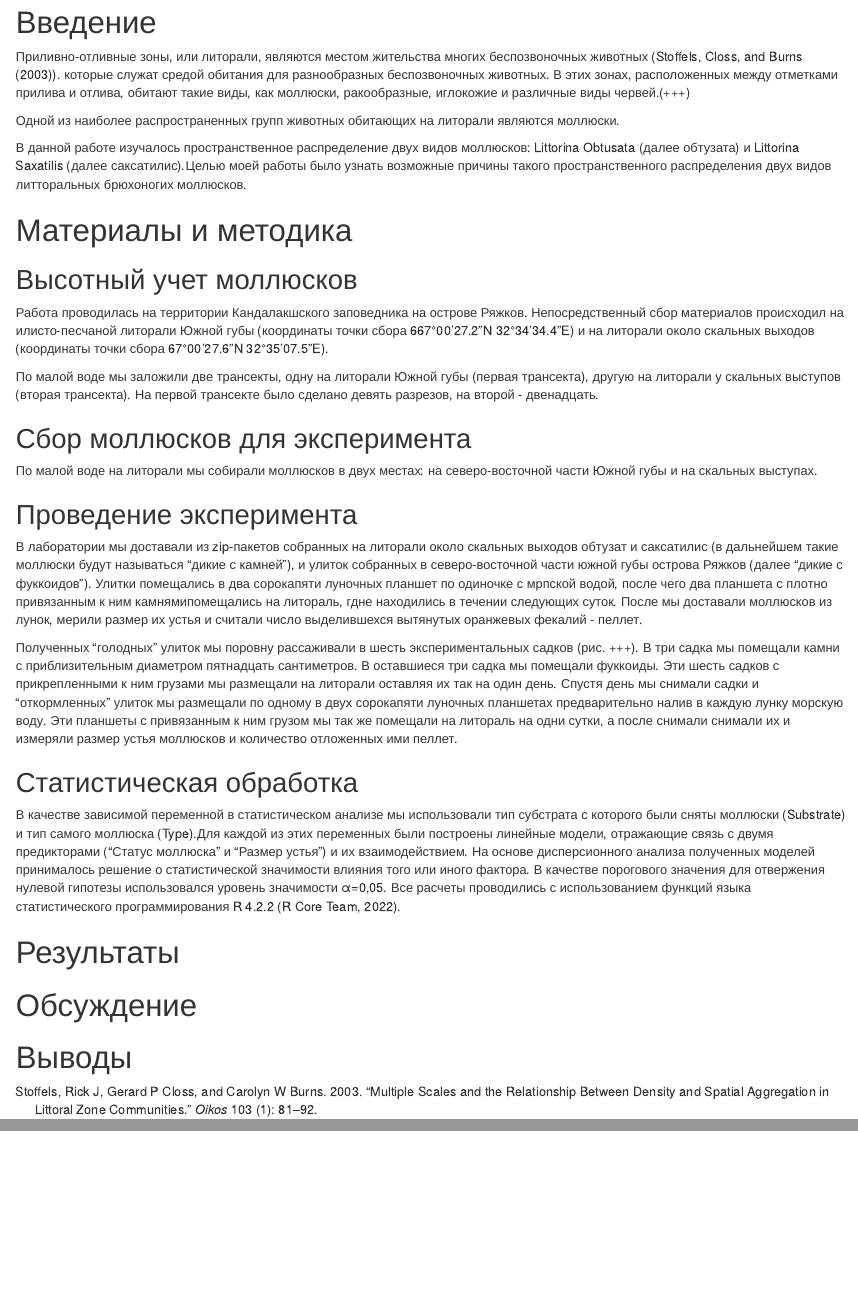
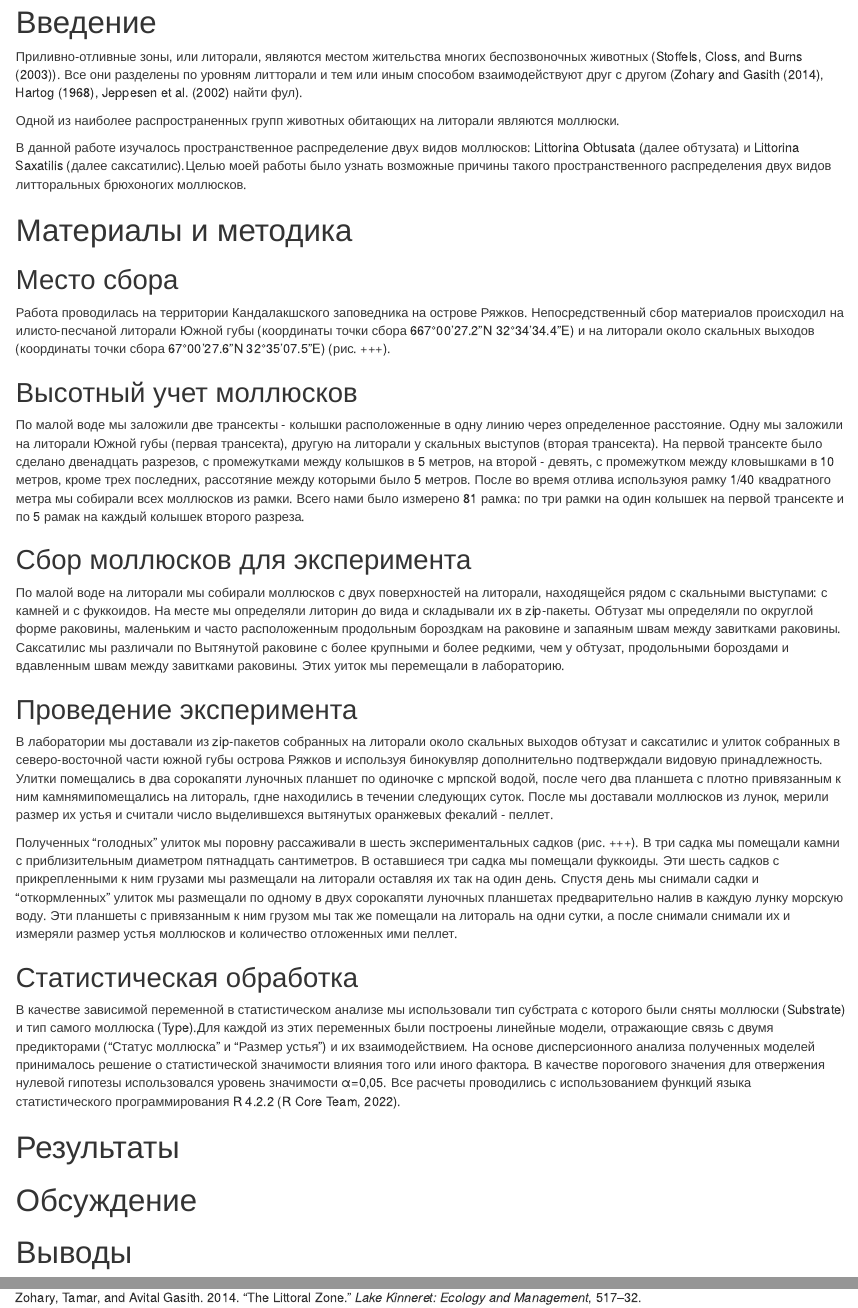
Before and after one commit to polydora/Paper_2024, an R Markdown document (Sasha_Britikov/Britikov_2024.Rmd): the page in a window 1100 px wide, from 920 px down, and a second part further down, joined at a grey line. Rendered offline with R 4.5, knitr and Pandoc, with nearby package versions; drawn as R Markdown's standard HTML page in place of the format the file asks for.

Commit message:
Материалы и методика + литтература

```diff
--- a/Sasha_Britikov/Britikov_2024.Rmd
+++ b/Sasha_Britikov/Britikov_2024.Rmd
@@ -53,7 +53,7 @@ library(bibtex)
 
 # Введение
 
-  Приливно-отливные зоны, или литорали, являются местом жительства многих беспозвоночных животных (@stoffels2003).  которые служат средой обитания для разнообразных беспозвоночных животных. В этих зонах, расположенных между отметками прилива и отлива, обитают такие виды, как моллюски, ракообразные, иглокожие и различные виды червей.(+++)
+  Приливно-отливные зоны, или литорали, являются местом жительства многих беспозвоночных животных (@stoffels2003). Все они разделены по уровням литторали и тем или иным способом взаимодействуют друг с другом (@zohary2014littoral, @den1968littoral, @jeppesen2002cascading найти фул).
 
   Одной из наиболее распространенных групп животных обитающих на литорали являются моллюски.
 
@@ -61,19 +61,22 @@ library(bibtex)
 
 # Материалы и методика
 
+## Место сбора
+
+  Работа проводилась на территории Кандалакшского заповедника на острове Ряжков. Непосредственный сбор материалов происходил на илисто-песчаной литорали Южной губы (координаты точки сбора 667°00'27.2"N 32°34'34.4"E) и на литорали около скальных выходов (координаты точки сбора 67°00'27.6"N 32°35'07.5"E) (рис. +++).
+
 ## Высотный учет моллюсков
 
-  Работа проводилась на территории Кандалакшского заповедника на острове Ряжков. Непосредственный сбор материалов происходил на илисто-песчаной литорали Южной губы (координаты точки сбора 667°00'27.2"N 32°34'34.4"E) и на литорали около скальных выходов (координаты точки сбора 67°00'27.6"N 32°35'07.5"E).
-
-  По малой воде мы заложили две трансекты, одну на литорали Южной губы (первая трансекта), другую на литорали у скальных выступов (вторая трансекта). На первой трансекте было сделано девять разрезов, на второй - двенадцать.
+  По малой воде мы заложили две трансекты - колышки расположенные в одну линию через определенное расстояние. Одну мы заложили на литорали Южной губы (первая трансекта), другую на литорали у скальных выступов (вторая трансекта). На первой трансекте было сделано двенадцать разрезов, с промежутками между колышков в 5 метров, на второй - девять, с промежутком между кловышками в 10 метров, кроме трех последних, рассотяние между которыми было 5 метров.
+  После во время отлива используюя рамку 1/40 квадратного метра мы собирали всех моллюсков из рамки. Всего нами было измерено 81 рамка: по три рамки на один колышек на первой трансекте и по 5 рамак на каждый колышек второго разреза.
 
 ## Сбор моллюсков для эксперимента
 
-  По малой воде на литорали мы собирали моллюсков в двух местах: на северо-восточной части Южной губы и на скальных выступах.
+  По малой воде на литорали мы собирали моллюсков с двух поверхностей на литорали, находящейся рядом с скальными выступами: с камней и с фуккоидов. На месте мы определяли литорин до вида и складывали их в zip-пакеты. Обтузат мы определяли по округлой форме раковины, маленьким и часто расположенным продольным бороздкам на раковине и запаяным швам между завитками раковины. Саксатилис мы различали по Вытянутой раковине с более крупными и более редкими, чем у обтузат, продольными бороздами и вдавленным швам между завитками раковины. Этих уиток мы перемещали в лабораторию.
 
 ## Проведение эксперимента
 
-  В лаборатории мы доставали из zip-пакетов собранных на литорали около скальных выходов обтузат и саксатилис (в дальнейшем такие моллюски будут называться "дикие с камней"), и улиток собранных в северо-восточной части южной губы острова Ряжков (далее "дикие с фуккоидов"). Улитки помещались в два сорокапяти луночных планшет по одиночке с мрпской водой, после чего два планшета с плотно привязанным к ним камнямипомещались на литораль, гдне находились в течении следующих суток. После мы доставали моллюсков из лунок, мерили размер их устья и считали число выделившехся вытянутых оранжевых фекалий - пеллет.
+  В лаборатории мы доставали из zip-пакетов собранных на литорали около скальных выходов обтузат и саксатилис и улиток собранных в северо-восточной части южной губы острова Ряжков и используя бинокувляр дополнительно подтверждали видовую принадлежность. Улитки помещались в два сорокапяти луночных планшет по одиночке с мрпской водой, после чего два планшета с плотно привязанным к ним камнямипомещались на литораль, гдне находились в течении следующих суток. После мы доставали моллюсков из лунок, мерили размер их устья и считали число выделившехся вытянутых оранжевых фекалий - пеллет.
 
   Полученных "голодных" улиток мы поровну рассаживали в шесть экспериментальных садков (рис. +++). В три садка мы помещали камни с приблизительным диаметром пятнадцать сантиметров. В оставшиеся три садка мы помещали фуккоиды. Эти шесть садков с прикрепленными к ним грузами мы размещали на литорали оставляя их так на один день. Спустя день мы снимали садки и "откормленных" улиток мы размещали по одному в двух сорокапяти луночных планшетах предварительно налив в каждую лунку морскую воду. Эти планшеты с привязанным к ним грузом мы так же помещали на литораль на одни сутки, а после снимали снимали их и измеряли размер устья моллюсков и количество отложенных ими пеллет.
 
--- a/Sasha_Britikov/bibliography.bib
+++ b/Sasha_Britikov/bibliography.bib
@@ -49,3 +49,32 @@
   year={1987},
   publisher={Elsevier}
 }
+
+@article{zohary2014littoral,
+  title={The littoral zone},
+  author={Zohary, Tamar and Gasith, Avital},
+  journal={Lake Kinneret: ecology and management},
+  pages={517--532},
+  year={2014},
+  publisher={Springer}
+}
+
+@article{den1968littoral,
+  title={The littoral environment of rocky shores as a border between the sea and the land and between the sea and the fresh water},
+  author={den Hartog, Cees},
+  journal={Blumea: Biodiversity, Evolution and Biogeography of Plants},
+  volume={16},
+  number={2},
+  pages={375--393},
+  year={1968}
+}
+
+@article{jeppesen2002cascading,
+  title={Cascading trophic interactions in the littoral zone: an enclosure experiment in shallow Lake Stigsholm, Denmark},
+  author={Jeppesen, Erik and S{\o}ndergaard, Martin and S{\o}ndergaard, Morten and Christoffersen, Kirsten and Theil-Nielsen, Jon and J{\"u}rgens, Klaus},
+  journal={Archiv f{\"u}r Hydrobiologie},
+  volume={153},
+  number={4},
+  pages={533--555},
+  year={2002}
+}
```
Also changed, not shown: Sasha_Britikov/Litterature/The littoral environment of rocky shores as a border between the sea and the land and between the sea and the fresh water.pdf (added), Sasha_Britikov/Litterature/The littoral zone.pdf (added), 1 other file.
